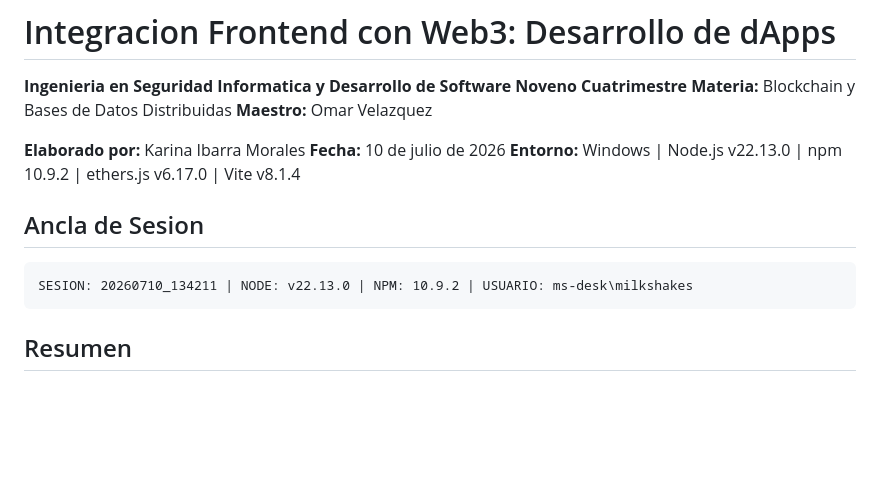
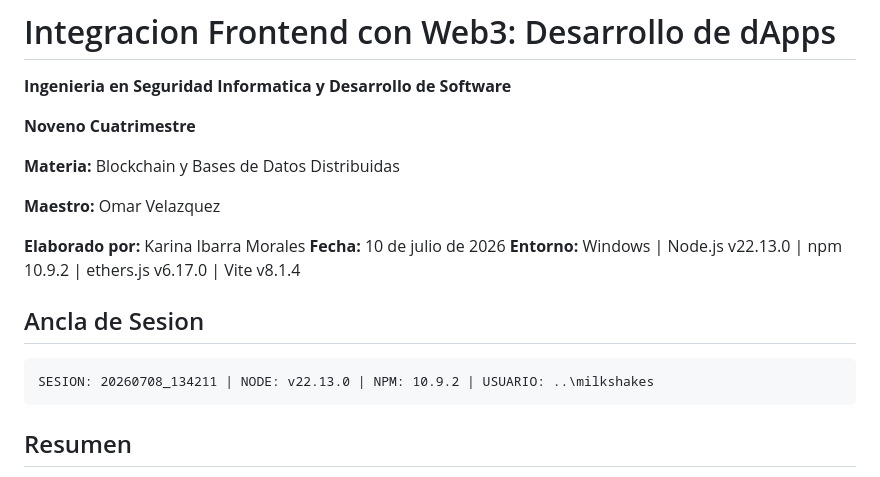
Before and after one commit to KaraIbr/lab9, a Markdown page: reporte.md, the part around the change. Drawn GitHub-style; blank space fills up the shorter version.

Commit message:
Modify session details in reporte.md
Updated session information in reporte.md.

````diff
--- a/reporte.md
+++ b/reporte.md
@@ -1,8 +1,11 @@
 # Integracion Frontend con Web3: Desarrollo de dApps
 
 **Ingenieria en Seguridad Informatica y Desarrollo de Software**
+
 **Noveno Cuatrimestre**
+
 **Materia:** Blockchain y Bases de Datos Distribuidas
+
 **Maestro:** Omar Velazquez
 
 **Elaborado por:** Karina Ibarra Morales
@@ -12,7 +15,7 @@
 ## Ancla de Sesion
 
 ```
-SESION: 20260710_134211 | NODE: v22.13.0 | NPM: 10.9.2 | USUARIO: ms-desk\milkshakes
+SESION: 20260708_134211 | NODE: v22.13.0 | NPM: 10.9.2 | USUARIO: ..\milkshakes
 ```
 
 ## Resumen
````
